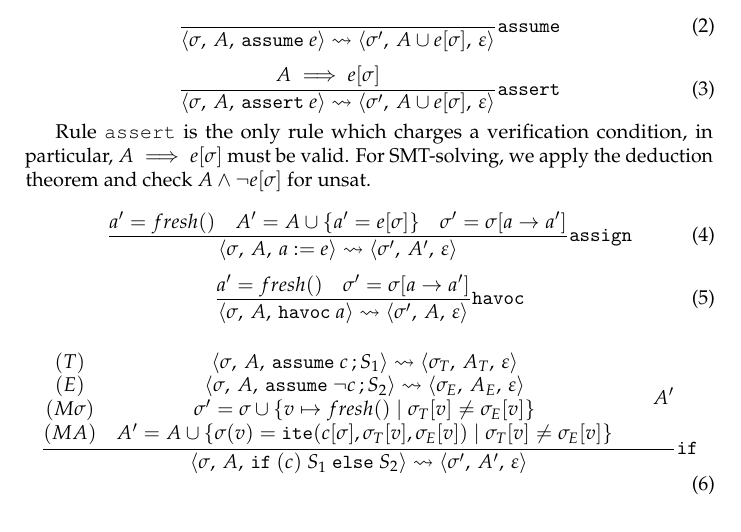
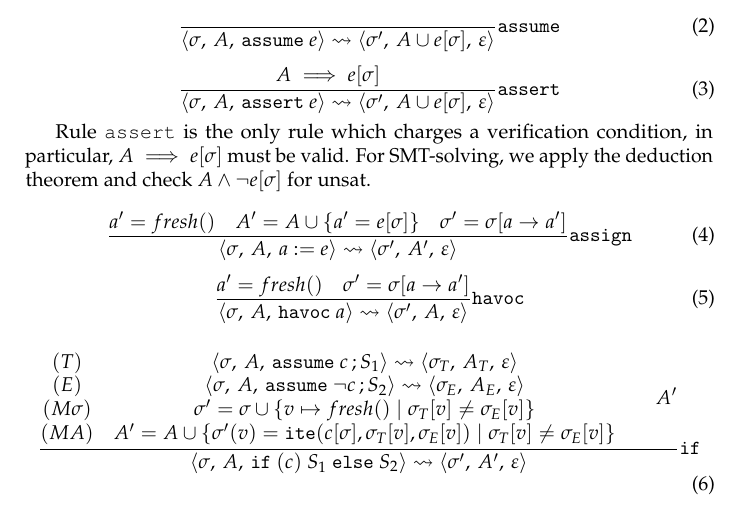
Before and after one commit to wadoon/mini-symex, a LaTeX document (doc/rules.tex): part of page 1 of 2, cut so that both start at the same text. Compiled offline with pdfLaTeX.

Commit message:
Update rules.tex

```diff
--- a/doc/rules.tex
+++ b/doc/rules.tex
@@ -131,7 +131,7 @@ deduction theorem and check $A \wedge \neg e[\sigma]$ for unsat.
       %
       (M\sigma)& \sigma' = \sigma \cup \{ v \mapsto fresh() \mid \sigma_T[v] \neq \sigma_E[v] \}\\
       %
-      (MA)& A' = A \cup \{  \sigma(v) = \mathtt{ite}(c[\sigma],  \sigma_T[v], \sigma_E[v])   \mid \sigma_T[v] \neq \sigma_E[v]  \}
+      (MA)& A' = A \cup \{  \sigma'(v) = \mathtt{ite}(c[\sigma],  \sigma_T[v], \sigma_E[v])   \mid \sigma_T[v] \neq \sigma_E[v]  \}
     \end{matrix}
     \quad
     \quad
```
